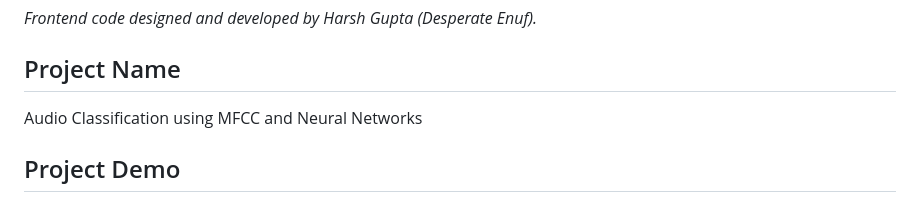
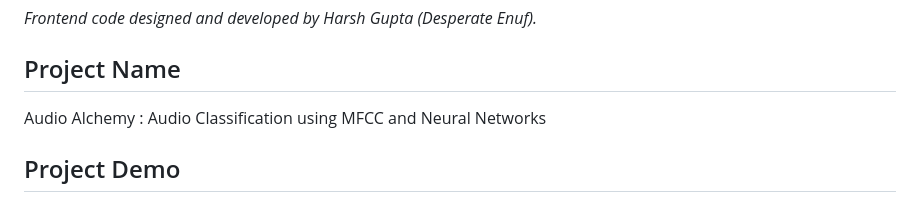
Before and after one commit to harshgupta1810/Audio_Classification-, a Markdown page: README.md, the part around the change. Rendered like a GitHub page.

```diff
--- a/README.md
+++ b/README.md
@@ -67,7 +67,7 @@ _Frontend code designed and developed by Harsh Gupta (Desperate Enuf)._
 
 ## Project Name
 
-Audio Classification using MFCC and Neural Networks
+Audio Alchemy : Audio Classification using MFCC and Neural Networks
 
 ## Project Demo
 
```
